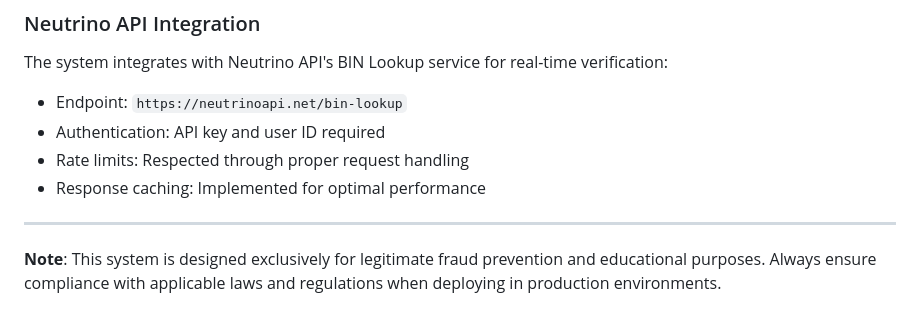
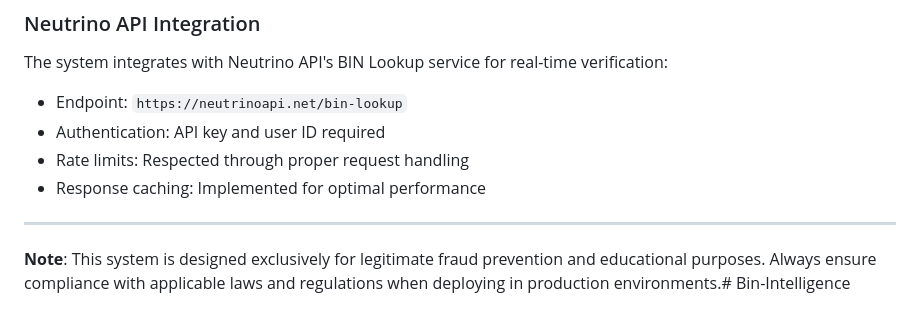
Before and after one commit to isndotbiz/Bin-Intelligence, a Markdown page: README.md, the part around the change. GitHub-like rendering.

```diff
--- a/README.md
+++ b/README.md
@@ -218,4 +218,4 @@ The system integrates with Neutrino API's BIN Lookup service for real-time verif
 
 ---
 
-**Note**: This system is designed exclusively for legitimate fraud prevention and educational purposes. Always ensure compliance with applicable laws and regulations when deploying in production environments.
+**Note**: This system is designed exclusively for legitimate fraud prevention and educational purposes. Always ensure compliance with applicable laws and regulations when deploying in production environments.# Bin-Intelligence
```
